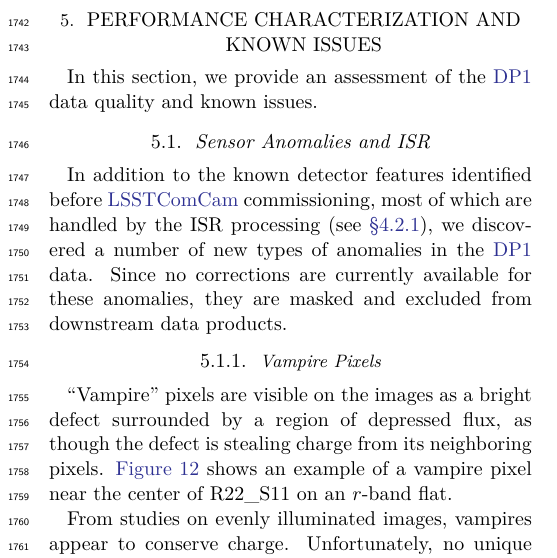
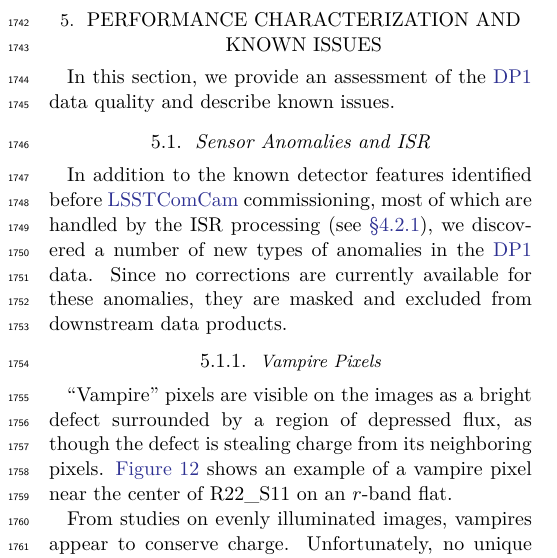
Before and after one commit to lsst/rtn-095, a LaTeX paper (RTN-095.tex, which reads performance.tex): part of one column of page 23 of 50, cut so that both start at the same text. Compiled offline with XeLaTeX.

Commit message:
Copy edits

```diff
--- a/performance.tex
+++ b/performance.tex
@@ -1,7 +1,7 @@
 \section{Performance Characterization and Known Issues}
 \label{sec:performance}
 %
-In this section, we provide an assessment of the \gls{DP1} data quality and known issues.
+In this section, we provide an assessment of the \gls{DP1} data quality and describe known issues.
 
 \subsection{Sensor Anomalies and ISR}
 \label{ssec:sensor_anomalies}
```
